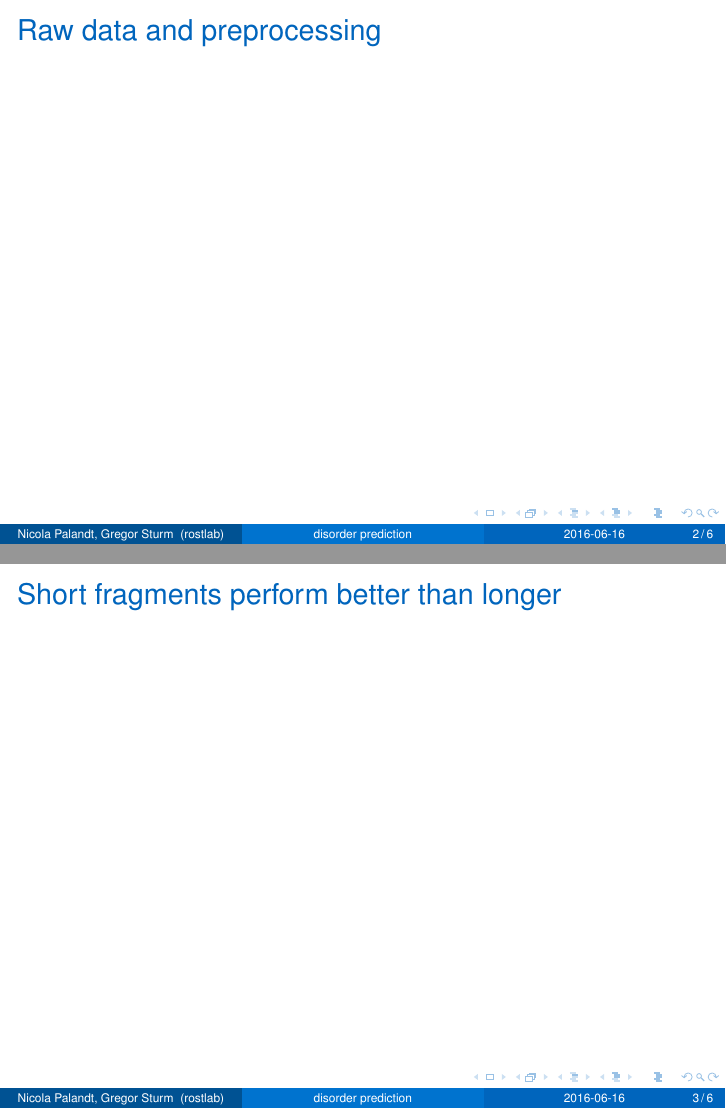
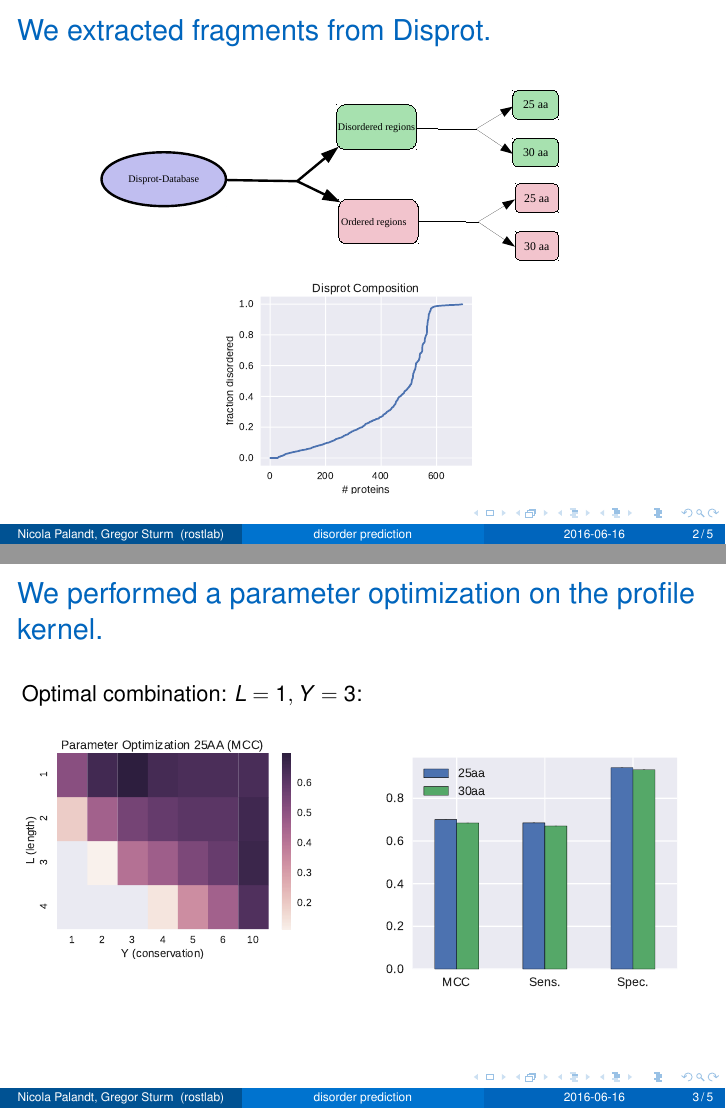
Before and after one commit to grst/pp1, LaTeX slides (pres/presentation.tex): pages 2 and 3 of 6 before the commit and pages 2 and 4 of 6 after it, joined at a grey line. Compiled offline with pdfLaTeX; a LaTeX package or settings file that is missing is left out.

Commit message:
preparing presentation

```diff
--- a/pres/presentation.tex
+++ b/pres/presentation.tex
@@ -72,11 +72,22 @@
 
 \maketitle
 
-\begin{frame}{Raw data and preprocessing}
-
+\begin{frame}{We extracted fragments from Disprot.}
+\begin{center}
+\includegraphics[width=.7\textwidth]{img/schema_preprocessing.pdf}\newline
+\includegraphics[width=.4\textwidth]{img/disprot_comp.pdf}
+\end{center}
 \end{frame}
 
-\begin{frame}{Short fragments perform better than longer}
-
+\begin{frame}{We performed a parameter optimization on the profile kernel.}
+Optimal combination: $L=1, Y=3$:
+\begin{columns}[t]
+\column{.5\textwidth}{
+\includegraphics[width=\linewidth]{img/mcc25.pdf}}
+\column{.5\textwidth}{
+\pause
+\includegraphics[width=\linewidth]{img/perfs_best.pdf}
+}
+\end{columns}
 \end{frame}
 
```
Also changed, not shown: pres/img/aacomp.2.pdf (added), pres/img/aacomp.pdf (added), pres/img/aacomp_1.png (added), pres/img/aacomp_group.pdf (added), pres/img/disprot_comp.pdf (added), pres/img/mcc25.pdf (added), pres/img/mcc_testset.pdf (added), pres/img/perfs_best.pdf (added), pres/img/schema_preprocessing.pdf (added), pres/img/schema_preprocessing_backup.pdf (added), pres/img/sens_spec_testset.pdf (added), pres/presentation.pdf, wiki/eval25.png, wiki/eval30.png, 1 more files, 10 other files.
